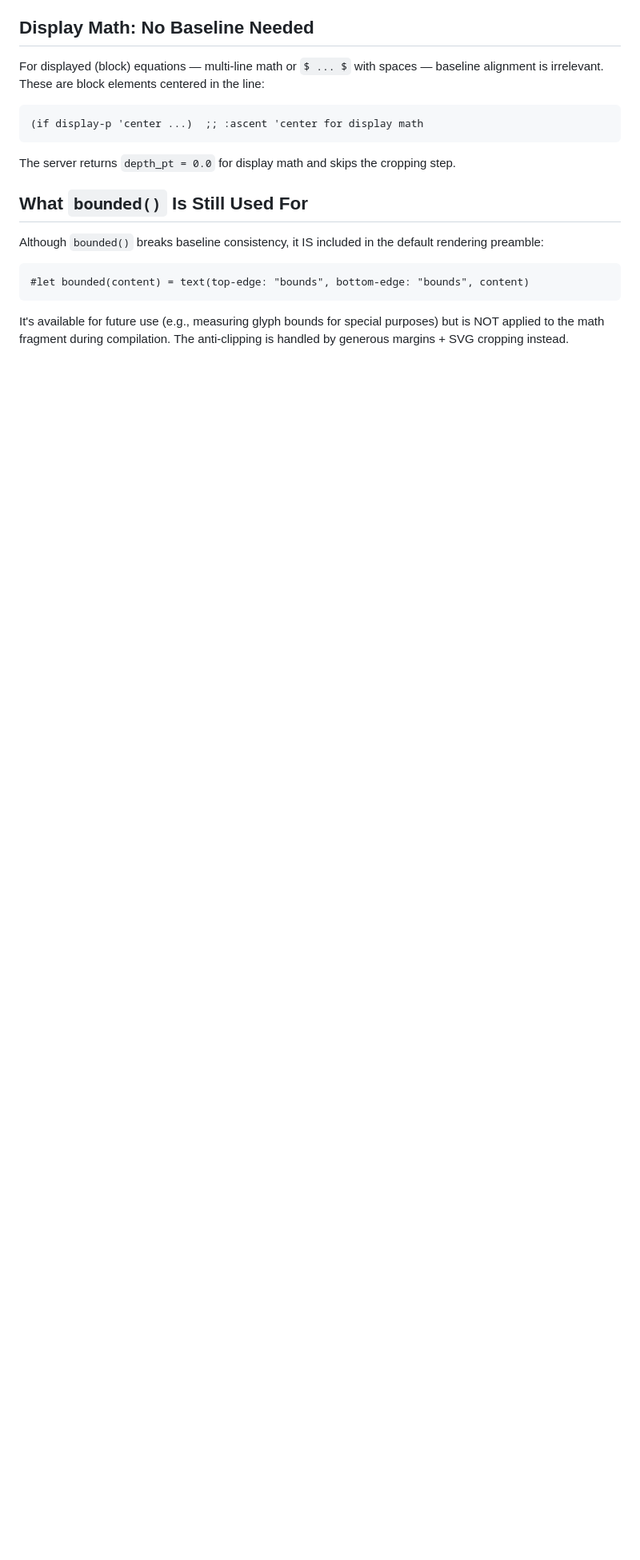
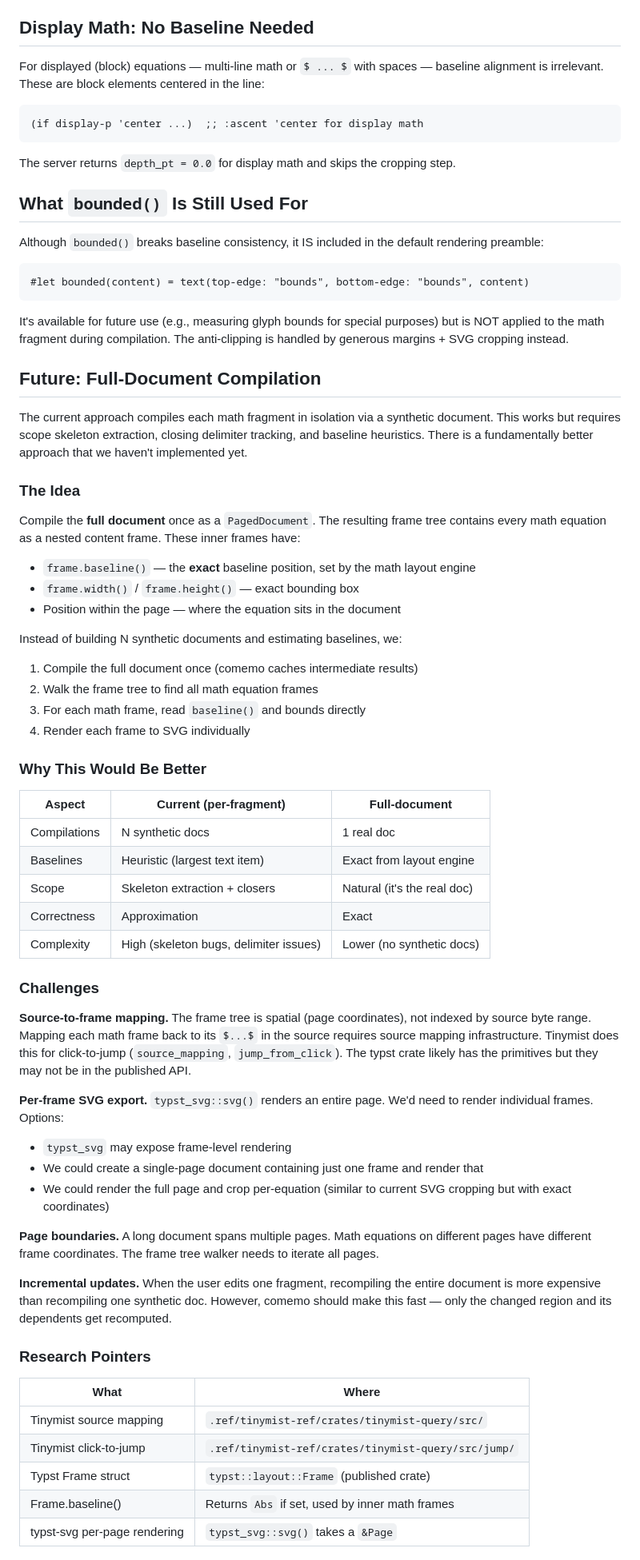
Before and after one commit to laurentowel/tip, a Markdown page: doc/baseline-alignment.md, the part around one of its changes. Shown at 80% size. GitHub-like rendering; blank space fills up the shorter version.

Commit message:
doc: add full-document compilation as future direction for baselines
Remark after Attempt 3: inner math frames DO have baseline() set
when the full document is compiled. New section documents the
full-document approach: compile once, walk frame tree, get exact
baselines. Includes challenges (source mapping, per-frame SVG),
research pointers (tinymist), and a 3-phase migration path.

Co-Authored-By: Claude Opus 4.6 (1M context) <noreply@anthropic.com>

```diff
--- a/doc/baseline-alignment.md
+++ b/doc/baseline-alignment.md
@@ -243,3 +245,55 @@ Although `bounded()` breaks baseline consistency, it IS included in the default
 
 It's available for future use (e.g., measuring glyph bounds for special purposes) but is NOT applied to the math fragment during compilation. The anti-clipping is handled by generous margins + SVG cropping instead.
 
+## Future: Full-Document Compilation
+
+The current approach compiles each math fragment in isolation via a synthetic document. This works but requires scope skeleton extraction, closing delimiter tracking, and baseline heuristics. There is a fundamentally better approach that we haven't implemented yet.
+
+### The Idea
+
+Compile the **full document** once as a `PagedDocument`. The resulting frame tree contains every math equation as a nested content frame. These inner frames have:
+
+- `frame.baseline()` — the **exact** baseline position, set by the math layout engine
+- `frame.width()` / `frame.height()` — exact bounding box
+- Position within the page — where the equation sits in the document
+
+Instead of building N synthetic documents and estimating baselines, we:
+
+1. Compile the full document once (comemo caches intermediate results)
+2. Walk the frame tree to find all math equation frames
+3. For each math frame, read `baseline()` and bounds directly
+4. Render each frame to SVG individually
+
+### Why This Would Be Better
+
+| Aspect | Current (per-fragment) | Full-document |
+|--------|----------------------|---------------|
+| Compilations | N synthetic docs | 1 real doc |
+| Baselines | Heuristic (largest text item) | Exact from layout engine |
+| Scope | Skeleton extraction + closers | Natural (it's the real doc) |
+| Correctness | Approximation | Exact |
+| Complexity | High (skeleton bugs, delimiter issues) | Lower (no synthetic docs) |
+
+### Challenges
+
+**Source-to-frame mapping.** The frame tree is spatial (page coordinates), not indexed by source byte range. Mapping each math frame back to its `$...$` in the source requires source mapping infrastructure. Tinymist does this for click-to-jump (`source_mapping`, `jump_from_click`). The typst crate likely has the primitives but they may not be in the published API.
+
+**Per-frame SVG export.** `typst_svg::svg()` renders an entire page. We'd need to render individual frames. Options:
+- `typst_svg` may expose frame-level rendering
+- We could create a single-page document containing just one frame and render that
+- We could render the full page and crop per-equation (similar to current SVG cropping but with exact coordinates)
+
+**Page boundaries.** A long document spans multiple pages. Math equations on different pages have different frame coordinates. The frame tree walker needs to iterate all pages.
+
+**Incremental updates.** When the user edits one fragment, recompiling the entire document is more expensive than recompiling one synthetic doc. However, comemo should make this fast — only the changed region and its dependents get recomputed.
+
+### Research Pointers
+
+| What | Where |
+|------|-------|
+| Tinymist source mapping | `.ref/tinymist-ref/crates/tinymist-query/src/` |
+| Tinymist click-to-jump | `.ref/tinymist-ref/crates/tinymist-query/src/jump/` |
+| Typst Frame struct | `typst::layout::Frame` (published crate) |
+| Frame.baseline() | Returns `Abs` if set, used by inner math frames |
+| typst-svg per-page rendering | `typst_svg::svg()` takes a `&Page` |
+
```
Also changed, not shown: other parts of doc/baseline-alignment.md (+12 -0 lines).
